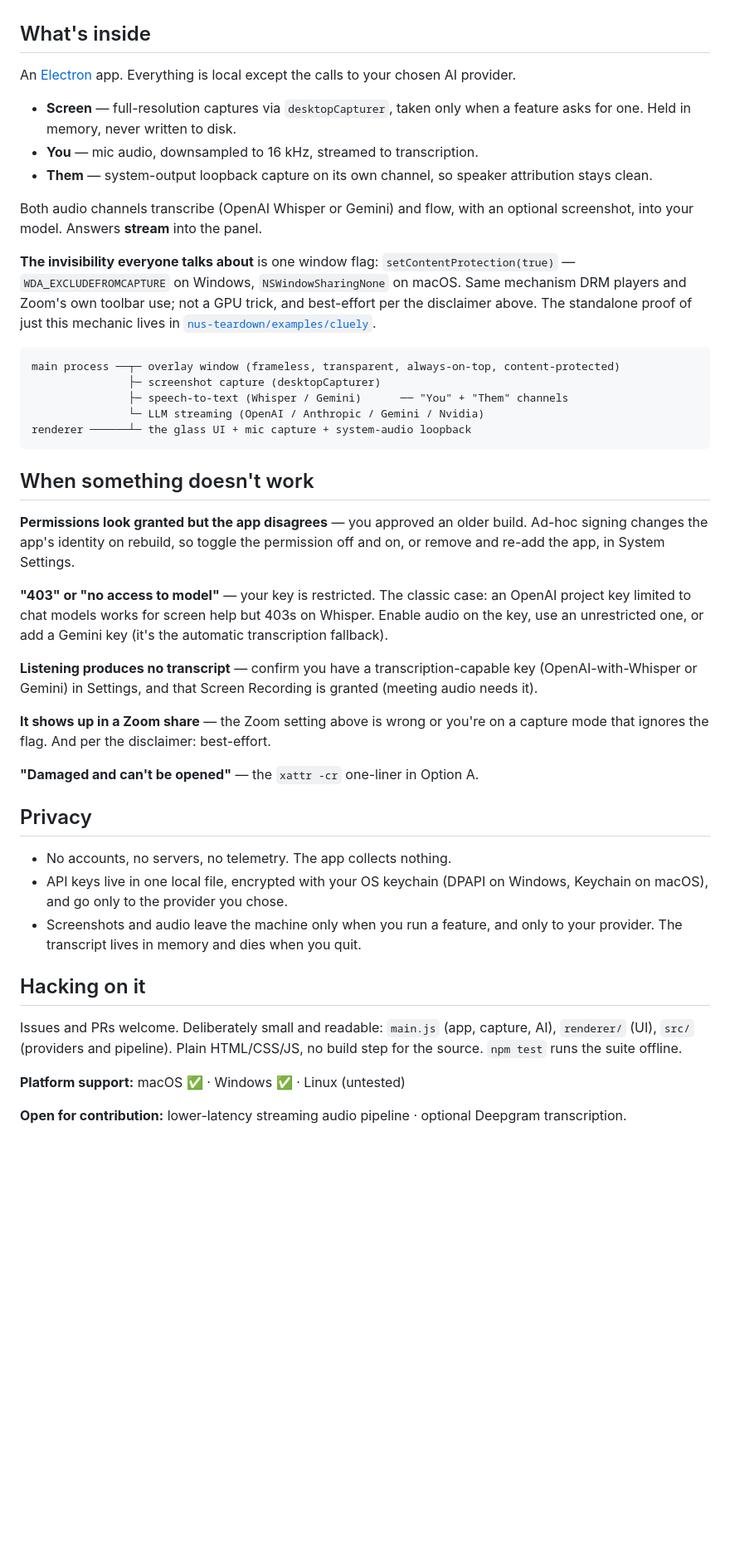
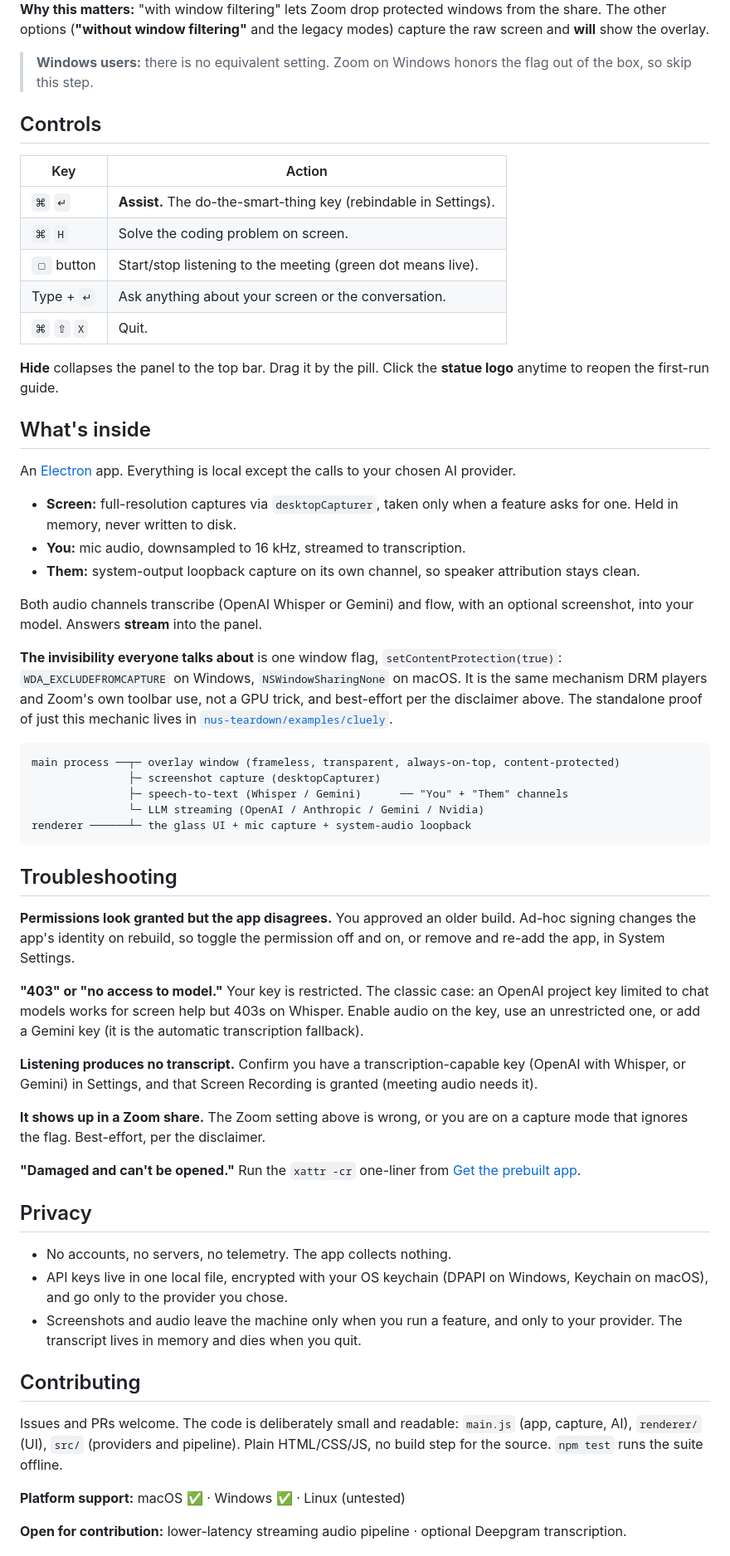
Before and after one commit to potlakai/nus-teardown-cluely, a Markdown page: README.md, the part around one of its changes. Shown at 83% size. GitHub-like rendering; blank space fills up the shorter version.

````diff
--- a/README.md
+++ b/README.md
@@ -119,22 +136,41 @@ rebuild** — grant them once, keep the build.
+**Why this matters:** "with window filtering" lets Zoom drop protected windows
+from the share. The other options (**"without window filtering"** and the
+legacy modes) capture the raw screen and **will** show the overlay.
+
+> **Windows users:** there is no equivalent setting. Zoom on Windows honors the
+> flag out of the box, so skip this step.
+
+## Controls
+
+| Key | Action |
+|---|---|
+| `⌘` `↵` | **Assist.** The do-the-smart-thing key (rebindable in Settings). |
+| `⌘` `H` | Solve the coding problem on screen. |
+| `▢` button | Start/stop listening to the meeting (green dot means live). |
+| Type + `↵` | Ask anything about your screen or the conversation. |
+| `⌘` `⇧` `X` | Quit. |
+
+**Hide** collapses the panel to the top bar. Drag it by the pill. Click the
+**statue logo** anytime to reopen the first-run guide.
 
 ## What's inside
 
 An [Electron](https://www.electronjs.org/) app. Everything is local except the
 calls to your chosen AI provider.
 
-- **Screen** — full-resolution captures via `desktopCapturer`, taken only when
-  a feature asks for one. Held in memory, never written to disk.
-- **You** — mic audio, downsampled to 16 kHz, streamed to transcription.
-- **Them** — system-output loopback capture on its own channel, so speaker
+- **Screen:** full-resolution captures via `desktopCapturer`, taken only when a
+  feature asks for one. Held in memory, never written to disk.
+- **You:** mic audio, downsampled to 16 kHz, streamed to transcription.
+- **Them:** system-output loopback capture on its own channel, so speaker
   attribution stays clean.
 
 Both audio channels transcribe (OpenAI Whisper or Gemini) and flow, with an
 optional screenshot, into your model. Answers **stream** into the panel.
 
-**The invisibility everyone talks about** is one window flag:
-`setContentProtection(true)` — `WDA_EXCLUDEFROMCAPTURE` on Windows,
-`NSWindowSharingNone` on macOS. Same mechanism DRM players and Zoom's own
-toolbar use; not a GPU trick, and best-effort per the disclaimer above. The
+**The invisibility everyone talks about** is one window flag,
+`setContentProtection(true)`: `WDA_EXCLUDEFROMCAPTURE` on Windows,
+`NSWindowSharingNone` on macOS. It is the same mechanism DRM players and Zoom's
+own toolbar use, not a GPU trick, and best-effort per the disclaimer above. The
 standalone proof of just this mechanic lives in
 [`nus-teardown/examples/cluely`](https://github.com/potlakai/nus-teardown/tree/main/examples/cluely).
 
@@ -146,38 +182,39 @@ main process ──┬─ overlay window (frameless, transparent, always-on-top,
 renderer ──────┴─ the glass UI + mic capture + system-audio loopback
 ```
 
-## When something doesn't work
+## Troubleshooting
 
-**Permissions look granted but the app disagrees** — you approved an older
-build. Ad-hoc signing changes the app's identity on rebuild, so toggle the
-permission off and on, or remove and re-add the app, in System Settings.
+**Permissions look granted but the app disagrees.** You approved an older build.
+Ad-hoc signing changes the app's identity on rebuild, so toggle the permission
+off and on, or remove and re-add the app, in System Settings.
 
-**"403" or "no access to model"** — your key is restricted. The classic case:
-an OpenAI project key limited to chat models works for screen help but 403s on
+**"403" or "no access to model."** Your key is restricted. The classic case: an
+OpenAI project key limited to chat models works for screen help but 403s on
 Whisper. Enable audio on the key, use an unrestricted one, or add a Gemini key
-(it's the automatic transcription fallback).
+(it is the automatic transcription fallback).
 
-**Listening produces no transcript** — confirm you have a transcription-capable
-key (OpenAI-with-Whisper or Gemini) in Settings, and that Screen Recording is
+**Listening produces no transcript.** Confirm you have a transcription-capable
+key (OpenAI with Whisper, or Gemini) in Settings, and that Screen Recording is
 granted (meeting audio needs it).
 
-**It shows up in a Zoom share** — the Zoom setting above is wrong or you're on
-a capture mode that ignores the flag. And per the disclaimer: best-effort.
+**It shows up in a Zoom share.** The Zoom setting above is wrong, or you are on
+a capture mode that ignores the flag. Best-effort, per the disclaimer.
 
-**"Damaged and can't be opened"** — the `xattr -cr` one-liner in Option A.
+**"Damaged and can't be opened."** Run the `xattr -cr` one-liner from
+[Get the prebuilt app](#get-the-prebuilt-app).
 
 ## Privacy
 
 - No accounts, no servers, no telemetry. The app collects nothing.
 - API keys live in one local file, encrypted with your OS keychain (DPAPI on
   Windows, Keychain on macOS), and go only to the provider you chose.
-- Screenshots and audio leave the machine only when you run a feature, and
-  only to your provider. The transcript lives in memory and dies when you quit.
+- Screenshots and audio leave the machine only when you run a feature, and only
+  to your provider. The transcript lives in memory and dies when you quit.
 
-## Hacking on it
+## Contributing
 
-Issues and PRs welcome. Deliberately small and readable: `main.js` (app,
-capture, AI), `renderer/` (UI), `src/` (providers and pipeline). Plain
+Issues and PRs welcome. The code is deliberately small and readable: `main.js`
+(app, capture, AI), `renderer/` (UI), `src/` (providers and pipeline). Plain
 HTML/CSS/JS, no build step for the source. `npm test` runs the suite offline.
 
 **Platform support:** macOS ✅ · Windows ✅ · Linux (untested)
````
Also changed, not shown: other parts of README.md (+89 -72 lines).
